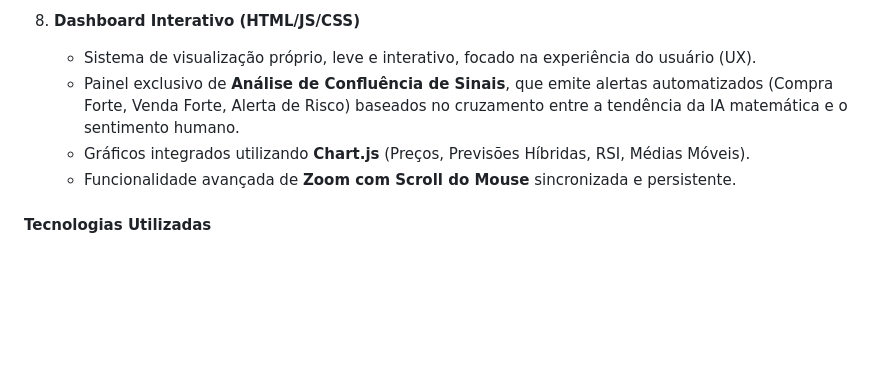
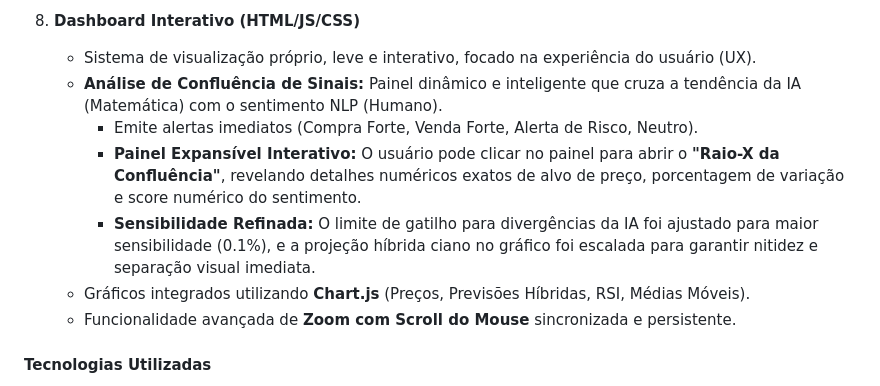
Before and after one commit to Mazzarowysk/Automa-o-e-Intelig-ncia-Financeira, a Markdown page: SYSTEM_DOCUMENTATION.md, the part around the change. GitHub-like rendering; blank space fills up the shorter version.

Commit message:
docs: Atualiza documentacao refletindo o painel de confluencia interativo expansivel

```diff
--- a/SYSTEM_DOCUMENTATION.md
+++ b/SYSTEM_DOCUMENTATION.md
@@ -43,7 +43,10 @@ Prever a direção e o valor futuro das ações ITUB4 com alta acurácia utiliza
 
 8. **Dashboard Interativo (HTML/JS/CSS)**
    - Sistema de visualização próprio, leve e interativo, focado na experiência do usuário (UX).
-   - Painel exclusivo de **Análise de Confluência de Sinais**, que emite alertas automatizados (Compra Forte, Venda Forte, Alerta de Risco) baseados no cruzamento entre a tendência da IA matemática e o sentimento humano.
+   - **Análise de Confluência de Sinais:** Painel dinâmico e inteligente que cruza a tendência da IA (Matemática) com o sentimento NLP (Humano).
+     - Emite alertas imediatos (Compra Forte, Venda Forte, Alerta de Risco, Neutro).
+     - **Painel Expansível Interativo:** O usuário pode clicar no painel para abrir o **"Raio-X da Confluência"**, revelando detalhes numéricos exatos de alvo de preço, porcentagem de variação e score numérico do sentimento.
+     - **Sensibilidade Refinada:** O limite de gatilho para divergências da IA foi ajustado para maior sensibilidade (0.1%), e a projeção híbrida ciano no gráfico foi escalada para garantir nitidez e separação visual imediata.
    - Gráficos integrados utilizando **Chart.js** (Preços, Previsões Híbridas, RSI, Médias Móveis).
    - Funcionalidade avançada de **Zoom com Scroll do Mouse** sincronizada e persistente.
 
```
